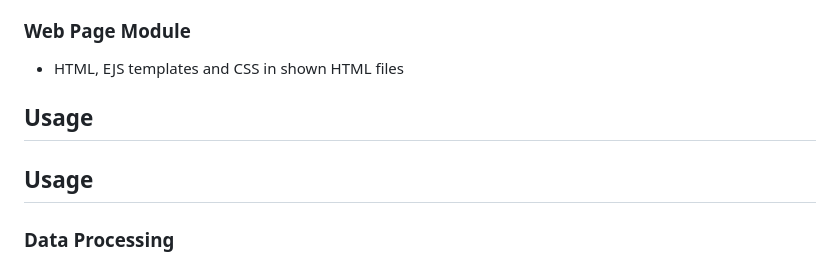
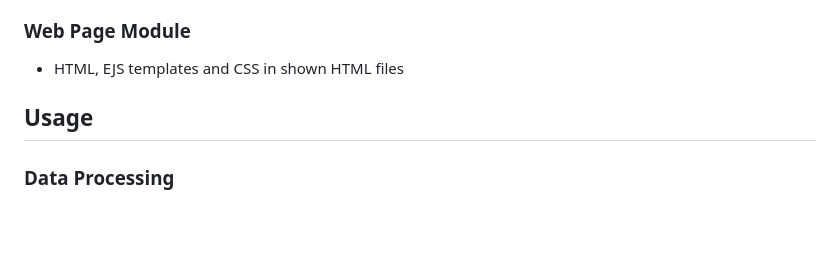
Before and after one commit to harperh0/work1, a Markdown page: README.md, the part around the change printed below. Drawn GitHub-style; blank space fills up the shorter version.

```diff
--- a/README.md
+++ b/README.md
@@ -47,8 +47,6 @@ The project is organised into distinct modules, each dedicated to a specific asp
 
 ## Usage
 
-## Usage
-
 ### Data Processing
 
 1. Go to the Data Processing module.
```
Also changed, not shown: other parts of README.md (+1 -2 lines).
